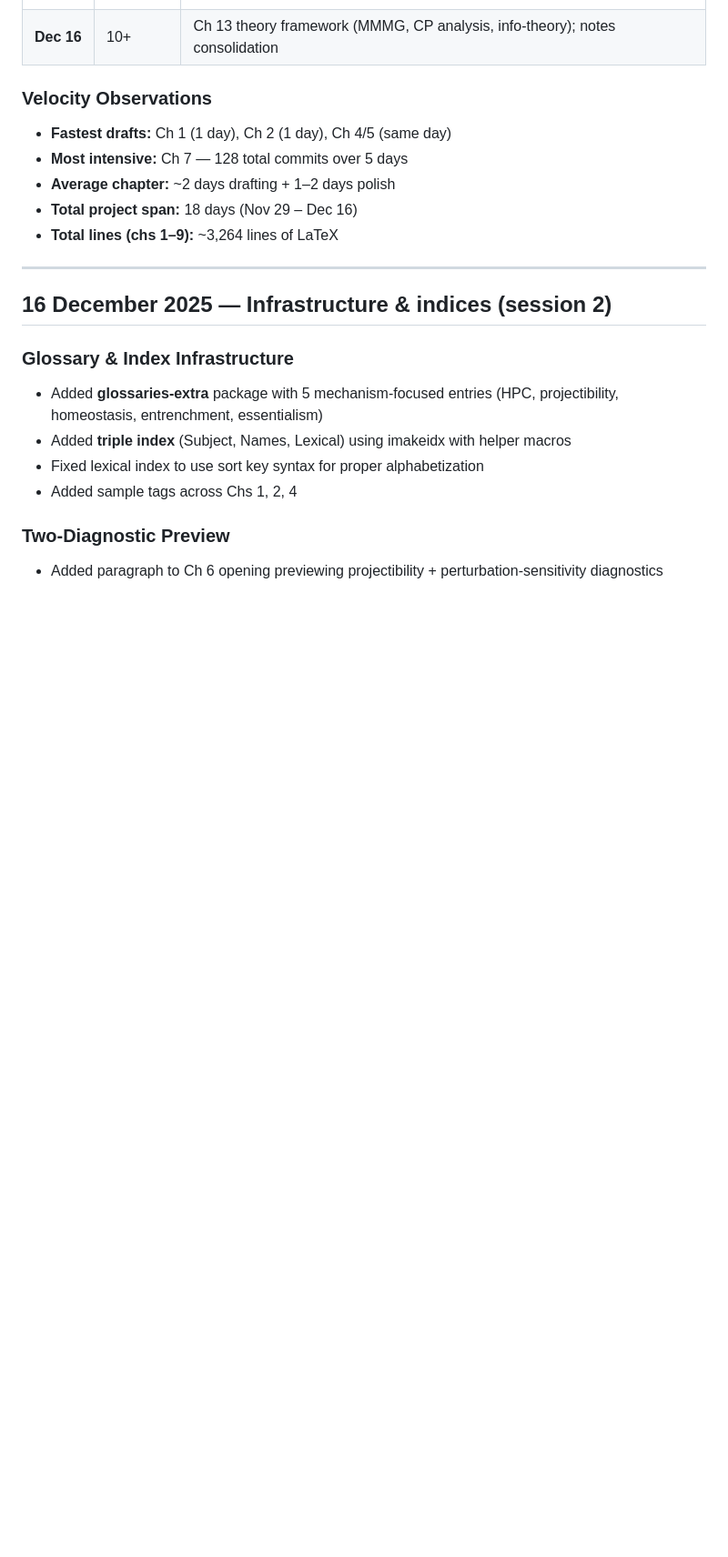
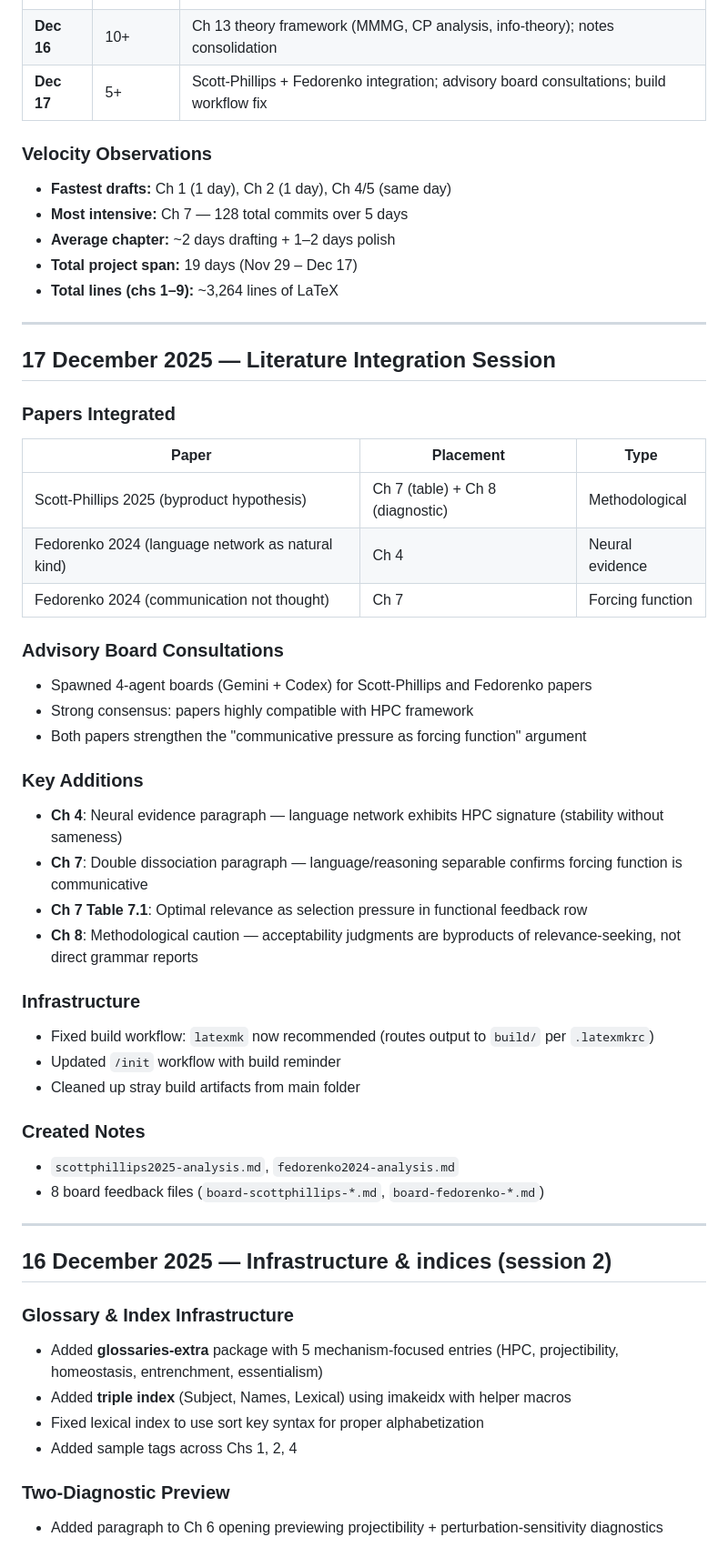
Before and after one commit to BrettRey/hpc-book, a Markdown page: notes/project-log.md, the part around the change printed below. Shown: that part at 91% size. GitHub-like rendering; blank space fills up the shorter version.

Commit message:
Update project documentation for handoff (Dec 17)
- project-log.md: Added Dec 17 session entry (Scott-Phillips, Fedorenko)
- PROJECT_STATUS.md: Updated date and session work section
- Both files now reflect literature integration work and build fix

```diff
--- a/notes/project-log.md
+++ b/notes/project-log.md
@@ -43,14 +43,47 @@
 | **Dec 14** | 25+ | Ch 9 restructuring and calibration; handoff prep |
 | **Dec 15** | 5+ | Scope widened to linguistic categories; CxG connection notes |
 | **Dec 16** | 10+ | Ch 13 theory framework (MMMG, CP analysis, info-theory); notes consolidation |
+| **Dec 17** | 5+ | Scott-Phillips + Fedorenko integration; advisory board consultations; build workflow fix |
 
 ### Velocity Observations
 
 - **Fastest drafts:** Ch 1 (1 day), Ch 2 (1 day), Ch 4/5 (same day)
 - **Most intensive:** Ch 7 — 128 total commits over 5 days
 - **Average chapter:** ~2 days drafting + 1–2 days polish
-- **Total project span:** 18 days (Nov 29 – Dec 16)
+- **Total project span:** 19 days (Nov 29 – Dec 17)
 - **Total lines (chs 1–9):** ~3,264 lines of LaTeX
+
+---
+
+## 17 December 2025 — Literature Integration Session
+
+### Papers Integrated
+
+| Paper | Placement | Type |
+|-------|-----------|------|
+| Scott-Phillips 2025 (byproduct hypothesis) | Ch 7 (table) + Ch 8 (diagnostic) | Methodological |
+| Fedorenko 2024 (language network as natural kind) | Ch 4 | Neural evidence |
+| Fedorenko 2024 (communication not thought) | Ch 7 | Forcing function |
+
+### Advisory Board Consultations
+- Spawned 4-agent boards (Gemini + Codex) for Scott-Phillips and Fedorenko papers
+- Strong consensus: papers highly compatible with HPC framework
+- Both papers strengthen the "communicative pressure as forcing function" argument
+
+### Key Additions
+- **Ch 4**: Neural evidence paragraph — language network exhibits HPC signature (stability without sameness)
+- **Ch 7**: Double dissociation paragraph — language/reasoning separable confirms forcing function is communicative
+- **Ch 7 Table 7.1**: Optimal relevance as selection pressure in functional feedback row
+- **Ch 8**: Methodological caution — acceptability judgments are byproducts of relevance-seeking, not direct grammar reports
+
+### Infrastructure
+- Fixed build workflow: `latexmk` now recommended (routes output to `build/` per `.latexmkrc`)
+- Updated `/init` workflow with build reminder
+- Cleaned up stray build artifacts from main folder
+
+### Created Notes
+- `scottphillips2025-analysis.md`, `fedorenko2024-analysis.md`
+- 8 board feedback files (`board-scottphillips-*.md`, `board-fedorenko-*.md`)
 
 ---
 
```
Also changed, not shown: other parts of notes/project-log.md (+1 -1 lines), PROJECT_STATUS.md (+13 -2 lines).
